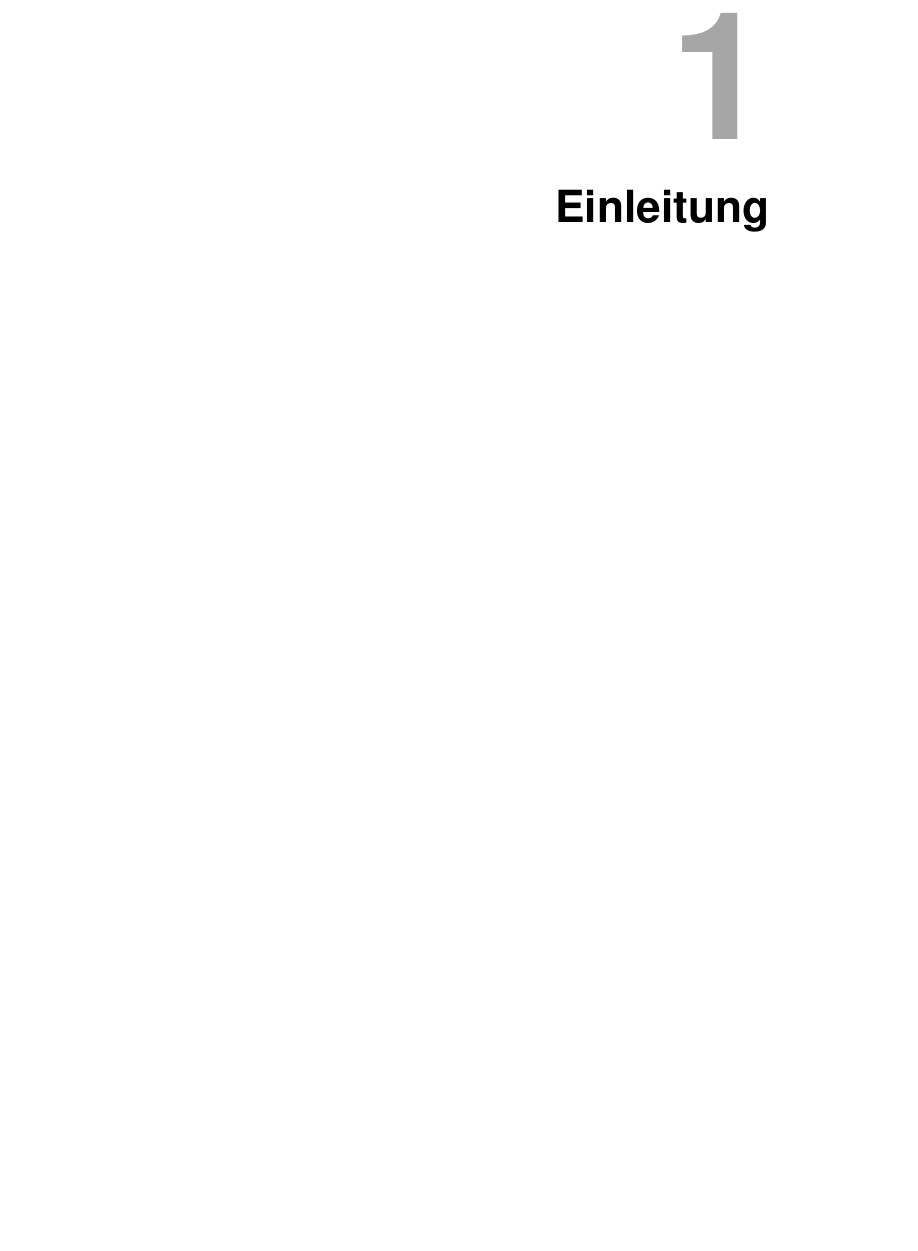
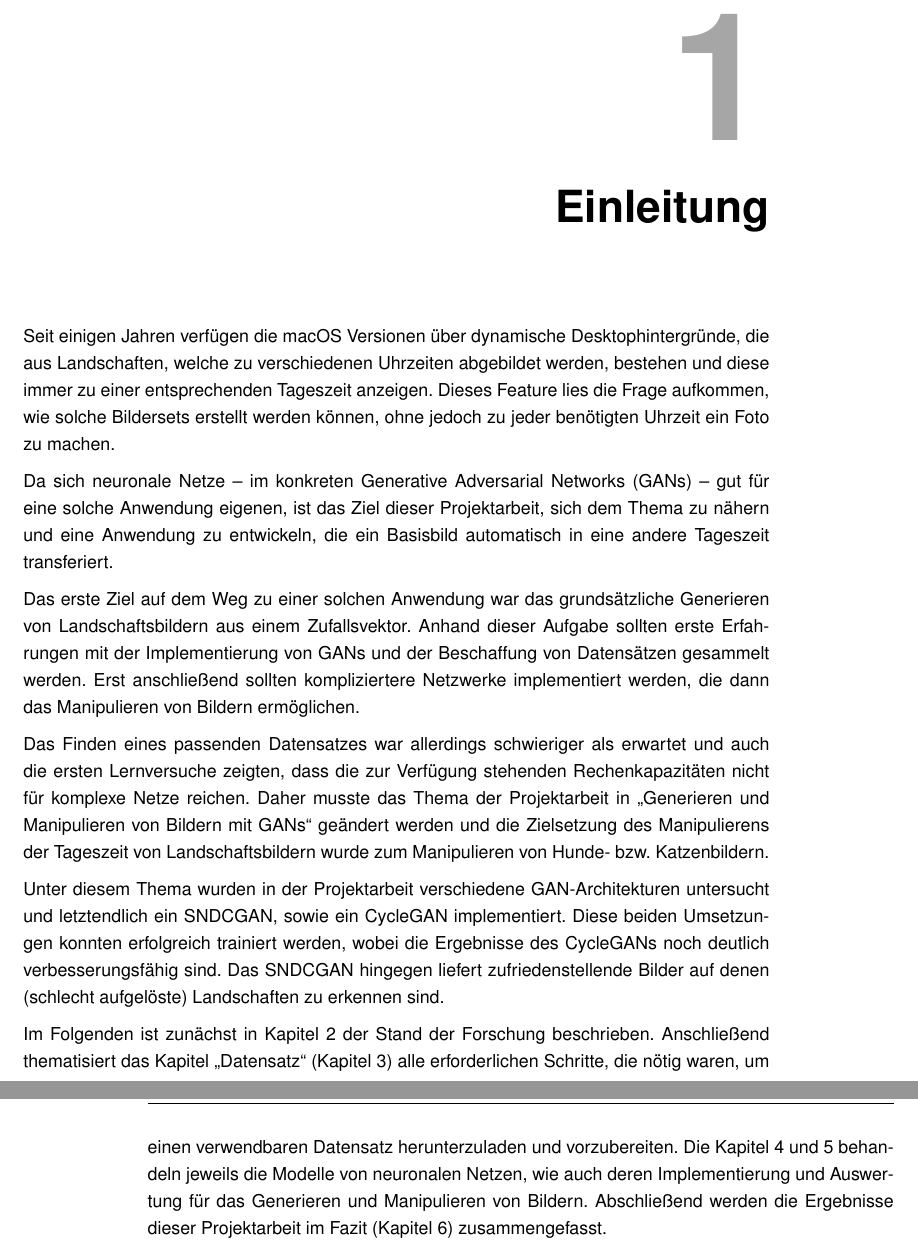
Before and after one commit to jonathan-schilling/imageGeneration, a LaTeX thesis (report/thesis.tex, which reads report/chapters/01-introduction.tex): part of page 5 of 48 before the commit and two parts of pages 5 and 6 of 48 after it, the two joined at a grey line, cut so that both start at the same text, the shorter picture padded with empty space. Compiled offline with pdfLaTeX.

Commit message:
Write introduction.

```diff
--- a/report/chapters/01-introduction.tex
+++ b/report/chapters/01-introduction.tex
@@ -4,3 +4,40 @@
 %Probelmstellung
 %Ergebnisse
 %Aufbau
+
+Seit einigen Jahren verfügen die macOS Versionen über dynamische Desktophintergründe, die aus
+Landschaften, welche zu verschiedenen Uhrzeiten abgebildet werden, bestehen und diese immer zu
+einer entsprechenden Tageszeit anzeigen. Dieses Feature lies die Frage aufkommen, wie
+solche Bildersets erstellt werden können, ohne jedoch zu jeder benötigten Uhrzeit ein Foto zu
+machen.
+
+Da sich neuronale Netze -- im konkreten Generative Adversarial Networks (GANs) -- gut für eine
+solche Anwendung eigenen, ist das Ziel dieser Projektarbeit, sich dem Thema zu nähern und eine
+Anwendung zu entwickeln, die ein Basisbild automatisch in eine andere Tageszeit transferiert.
+
+Das erste Ziel auf dem Weg zu einer solchen Anwendung war das grundsätzliche Generieren von
+Landschaftsbildern aus einem Zufallsvektor. Anhand dieser Aufgabe sollten erste Erfahrungen mit
+der Implementierung von GANs und der Beschaffung von Datensätzen gesammelt werden. Erst
+anschließend sollten kompliziertere Netzwerke implementiert werden, die dann das Manipulieren von
+Bildern ermöglichen.
+
+Das Finden eines passenden Datensatzes war allerdings schwieriger als
+erwartet und auch die ersten Lernversuche zeigten, dass die zur Verfügung stehenden
+Rechenkapazitäten nicht für komplexe Netze reichen. Daher musste das Thema der Projektarbeit in
+\glqq Generieren und Manipulieren von Bildern mit GANs\grqq\ geändert werden und die Zielsetzung
+des Manipulierens der Tageszeit von Landschaftsbildern wurde zum Manipulieren von Hunde- bzw.
+Katzenbildern.
+
+Unter diesem Thema wurden in der Projektarbeit verschiedene GAN-Architekturen untersucht und
+letztendlich ein SNDCGAN, sowie ein CycleGAN implementiert. Diese beiden Umsetzungen konnten
+erfolgreich trainiert werden, wobei die Ergebnisse des CycleGANs noch deutlich
+verbesserungsfähig sind. Das SNDCGAN hingegen liefert zufriedenstellende Bilder auf denen
+(schlecht aufgelöste) Landschaften zu erkennen sind.
+
+Im Folgenden ist zunächst in \autoref{chp:forschungsstand} der Stand der Forschung beschrieben.
+Anschließend thematisiert das Kapitel \enquote{Datensatz} (\autoref{chp:datensatz}) alle
+erforderlichen Schritte, die nötig waren, um einen verwendbaren Datensatz herunterzuladen und
+vorzubereiten. Die \autoref{chp:bildgenerierung} und \ref{chp:bildmanipulation} behandeln
+jeweils die Modelle von neuronalen Netzen, wie auch deren Implementierung und Auswertung für
+das Generieren und Manipulieren von Bildern. Abschließend werden die Ergebnisse dieser
+Projektarbeit im Fazit (\autoref{chp:fazit}) zusammengefasst.
```
